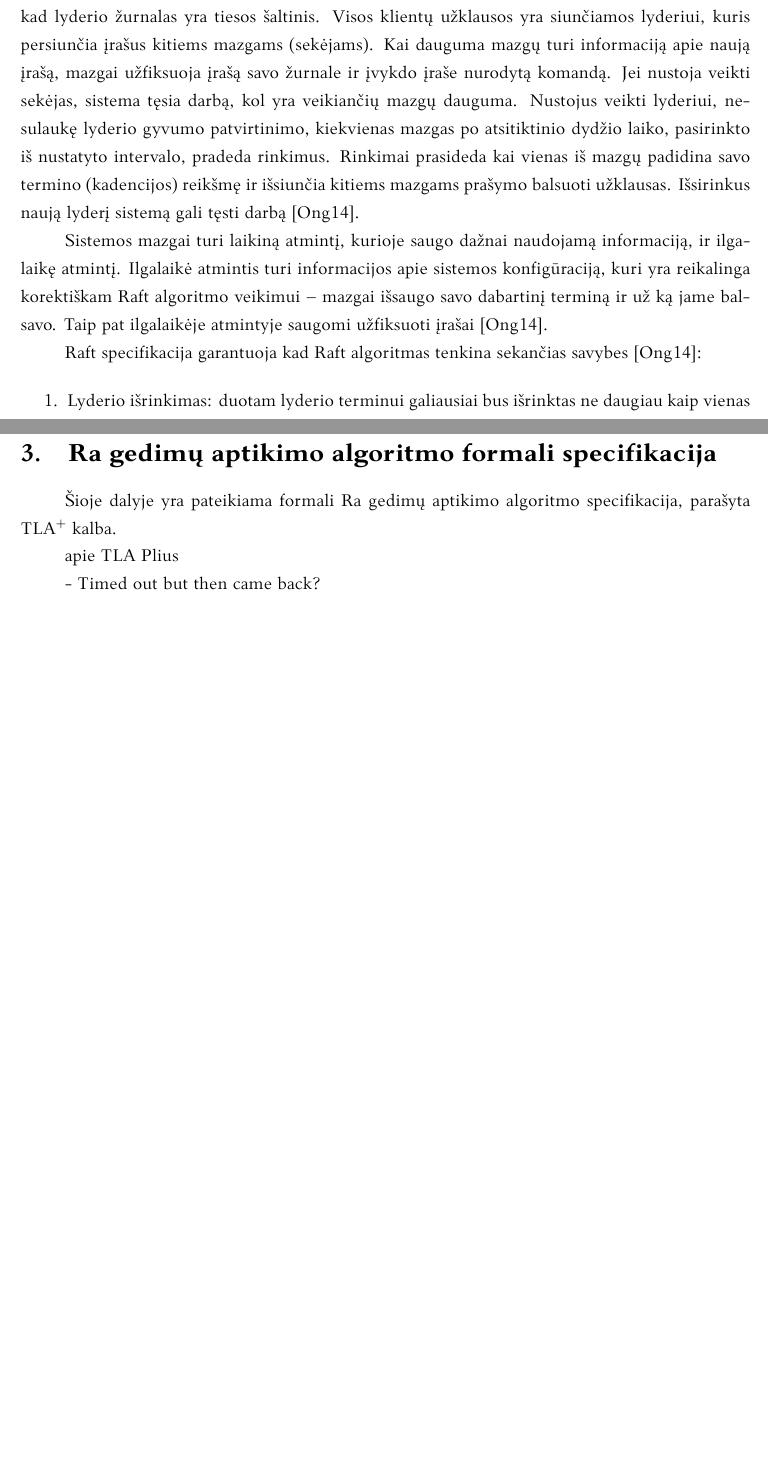
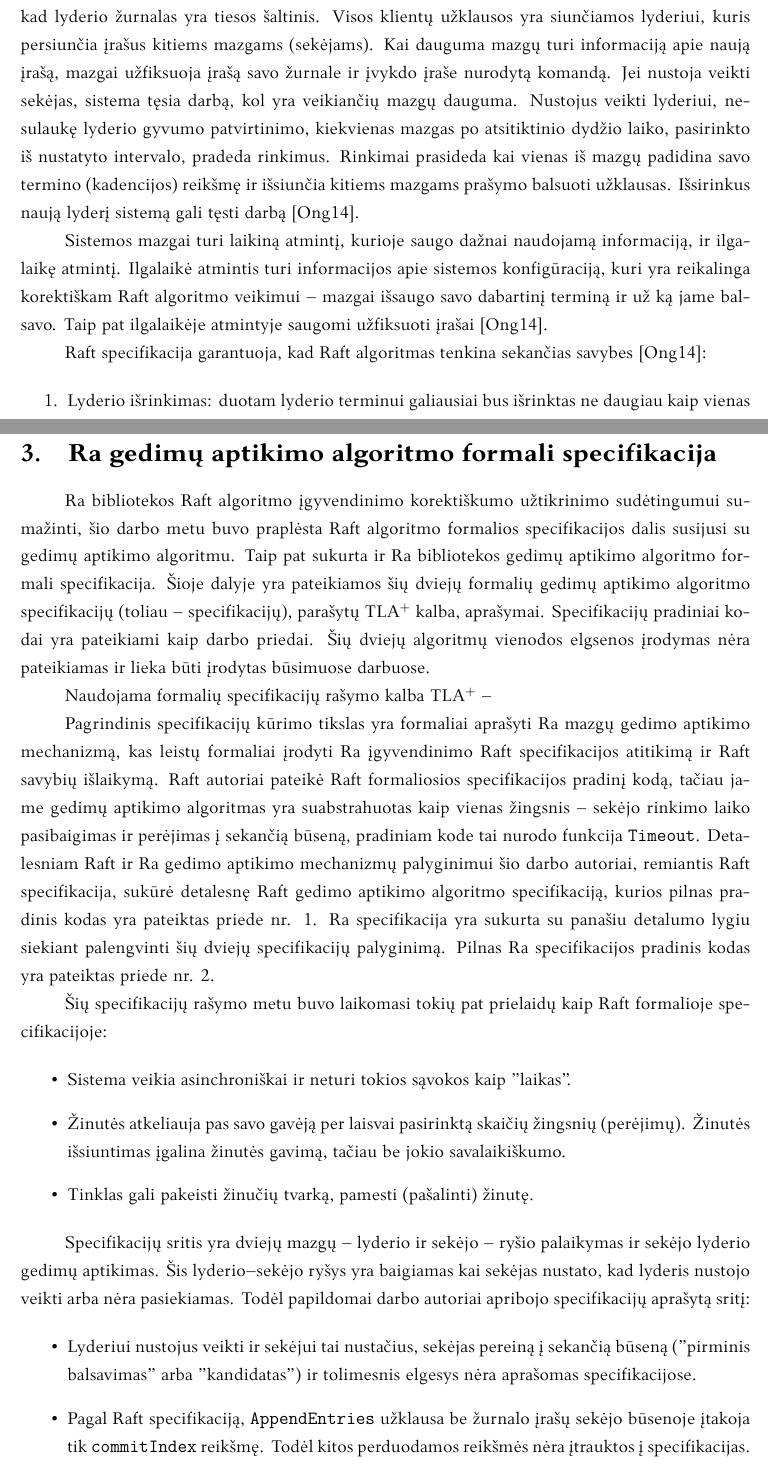
Before and after one commit to EdvardasDlugauskas/Coursework-2020, a LaTeX document (kursinis.tex): two parts of pages 5 and 12 of 19, joined at a grey line, cut so that both start at the same text, the shorter picture padded with empty space. Compiled offline with XeLaTeX; a missing font is replaced by an installed copy or a similar font.

Commit message:
Updates from Overleaf

```diff
--- a/kursinis.tex
+++ b/kursinis.tex
@@ -82,7 +82,7 @@ Raft algoritmas remiasi lyderio išrinkimu -- vienas iš mazgų tampa lyderiu, i
 
 Sistemos mazgai turi laikiną atmintį, kurioje saugo dažnai naudojamą informaciją, ir ilgalaikę atmintį. Ilgalaikė atmintis turi informacijos apie sistemos konfigūraciją, kuri yra reikalinga korektiškam Raft algoritmo veikimui -- mazgai išsaugo savo dabartinį terminą ir už ką jame balsavo. Taip pat ilgalaikėje atmintyje saugomi užfiksuoti įrašai~\cite{ongaro_consensus}.
 
-Raft specifikacija garantuoja kad Raft algoritmas tenkina sekančias savybes~\cite{ongaro_consensus}:
+Raft specifikacija garantuoja, kad Raft algoritmas tenkina sekančias savybes~\cite{ongaro_consensus}:
 
 \begin{enumerate}
 \item Lyderio išrinkimas: duotam lyderio terminui galiausiai bus išrinktas ne daugiau kaip vienas lyderis.
@@ -193,11 +193,27 @@ Taigi, Ra naudoja Erlang monitorius kiekvieno iš mazgų būsenoms stebėti. Tai
 
 \section{Ra gedimų aptikimo algoritmo formali specifikacija}
 
-Šioje dalyje yra pateikiama formali Ra gedimų aptikimo algoritmo specifikacija, parašyta TLA$^+$ kalba.
+Ra bibliotekos Raft algoritmo įgyvendinimo korektiškumo užtikrinimo sudėtingumui sumažinti, šio darbo metu buvo praplėsta Raft algoritmo formalios specifikacijos dalis susijusi su gedimų aptikimo algoritmu. Taip pat sukurta ir Ra bibliotekos gedimų aptikimo algoritmo formali specifikacija. Šioje dalyje yra pateikiamos šių dviejų formalių gedimų aptikimo algoritmo specifikacijų (toliau -- specifikacijų), parašytų TLA$^+$ kalba, aprašymai. Specifikacijų pradiniai kodai yra pateikiami kaip darbo priedai. Šių dviejų algoritmų vienodos elgsenos įrodymas nėra pateikiamas ir lieka būti įrodytas būsimuose darbuose.
 
-apie TLA Plius
+Naudojama formalių specifikacijų rašymo kalba TLA$^+$ --
 
-- Timed out but then came back?
+Pagrindinis specifikacijų kūrimo tikslas yra formaliai aprašyti Ra mazgų gedimo aptikimo mechanizmą, kas leistų formaliai įrodyti Ra įgyvendinimo Raft specifikacijos atitikimą ir Raft savybių išlaikymą. Raft autoriai pateikė Raft formaliosios specifikacijos pradinį kodą, tačiau jame gedimų aptikimo algoritmas yra suabstrahuotas kaip vienas žingsnis -- sekėjo rinkimo laiko pasibaigimas ir perėjimas į sekančią būseną, pradiniam kode tai nurodo funkcija \texttt{Timeout}. Detalesniam Raft ir Ra gedimo aptikimo mechanizmų palyginimui šio darbo autoriai, remiantis Raft specifikacija, sukūrė detalesnę Raft gedimo aptikimo algoritmo specifikaciją, kurios pilnas pradinis kodas yra pateiktas priede~\ref{sec:appendix_raft_tla_spec}. Ra specifikacija yra sukurta su panašiu detalumo lygiu siekiant palengvinti šių dviejų specifikacijų palyginimą. Pilnas Ra specifikacijos pradinis kodas yra pateiktas priede~\ref{sec:appendix_ra_tla_spec}.
+
+Šių specifikacijų rašymo metu buvo laikomasi tokių pat prielaidų kaip Raft formalioje specifikacijoje:
+
+\begin{itemize}
+\item Sistema veikia asinchroniškai ir neturi tokios sąvokos kaip "laikas".
+\item Žinutės atkeliauja pas savo gavėją per laisvai pasirinktą skaičių žingsnių (perėjimų). Žinutės išsiuntimas įgalina žinutės gavimą, tačiau be jokio savalaikiškumo.
+\item Tinklas gali pakeisti žinučių tvarką, pamesti (pašalinti) žinutę.
+\end{itemize}
+
+Specifikacijų sritis yra dviejų mazgų -- lyderio ir sekėjo -- ryšio palaikymas ir sekėjo lyderio gedimų aptikimas. Šis lyderio--sekėjo ryšys yra baigiamas kai sekėjas nustato, kad lyderis nustojo veikti arba nėra pasiekiamas. Todėl papildomai darbo autoriai apribojo specifikacijų aprašytą sritį:
+
+\begin{itemize}
+\item Lyderiui nustojus veikti ir sekėjui tai nustačius, sekėjas pereiną į sekančią būseną ("pirminis balsavimas" arba "kandidatas") ir tolimesnis elgesys nėra aprašomas specifikacijose.
+\item Pagal Raft specifikaciją,  \texttt{AppendEntries} užklausa be žurnalo įrašų sekėjo būsenoje įtakoja tik \texttt{commitIndex} reikšmę. Todėl kitos perduodamos reikšmės nėra įtrauktos į specifikacijas.
+\end{itemize}
+
 
 
 \sectionnonum{Rezultatai ir išvados}
```
Also changed, not shown: spec/RaHeartbeat.pdf, spec/RaftHeartbeat.pdf, kursinis.tex (8 more changed lines).
